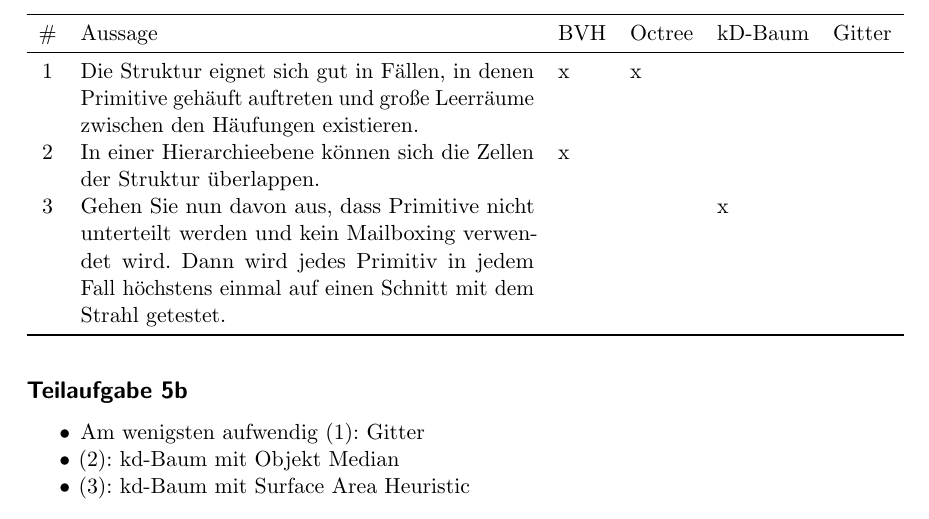
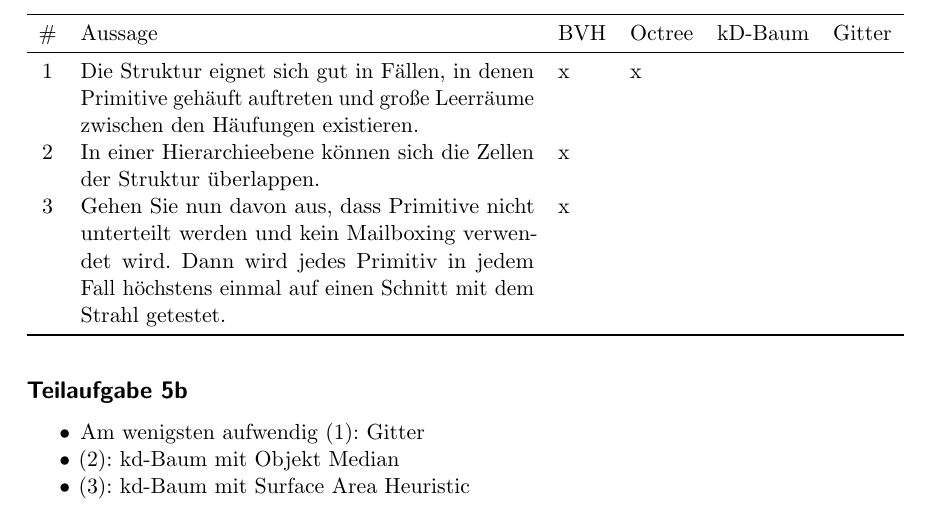
Before and after one commit to MartinThoma/KIT-Musterloesungen, a LaTeX document (CG/2013-Hauptklausur/2013-Hauptklausur.tex): part of page 5 of 9, cut so that both start at the same text. Compiled offline with pdfLaTeX.

Commit message:
Aufgabe 5a (3)
Bei BVH ist jedes Primitiv in genau einem Hüllkörper, wird also nur einmal geprüft, wenn eben dieser Hüllkörper geschnitten wird.

In kD-Baum werden Primitive, die eine Split-Ebene schneiden meist in beide Kindknoten eingefügt (und also ggf. auch mehrmals auf Schnitt getestet)
siehe `05_ Raumliche Datenstrukturen.pdf`, Folie 87)

```diff
--- a/CG/2013-Hauptklausur/2013-Hauptklausur.tex
+++ b/CG/2013-Hauptklausur/2013-Hauptklausur.tex
@@ -170,7 +170,7 @@ entsprechend dieser auf die Textur der betreffenden Würfelfläche zu.
 \#& Aussage                                                                                                                                                                                                & BVH     & Octree & kD-Baum & Gitter \\\midrule
 1 & Die Struktur eignet sich gut in Fällen, in denen Primitive gehäuft auftreten und große Leerräume zwischen den Häufungen existieren.                                                                    & x       & x      & ~       & ~      \\
 2 & In einer Hierarchieebene können sich die Zellen der Struktur überlappen.                                                                                                                               & x       & ~      & ~       & ~      \\
-3 & Gehen Sie nun davon aus, dass Primitive nicht unterteilt werden und kein Mailboxing verwendet wird. Dann wird jedes Primitiv in jedem Fall höchstens einmal auf einen Schnitt mit dem Strahl getestet. & ~       & ~      & x       & ~      \\\bottomrule
+3 & Gehen Sie nun davon aus, dass Primitive nicht unterteilt werden und kein Mailboxing verwendet wird. Dann wird jedes Primitiv in jedem Fall höchstens einmal auf einen Schnitt mit dem Strahl getestet. & x       & ~      & ~       & ~      \\\bottomrule
 \end{tabular}
 
 \subsection*{Teilaufgabe 5b}
```
